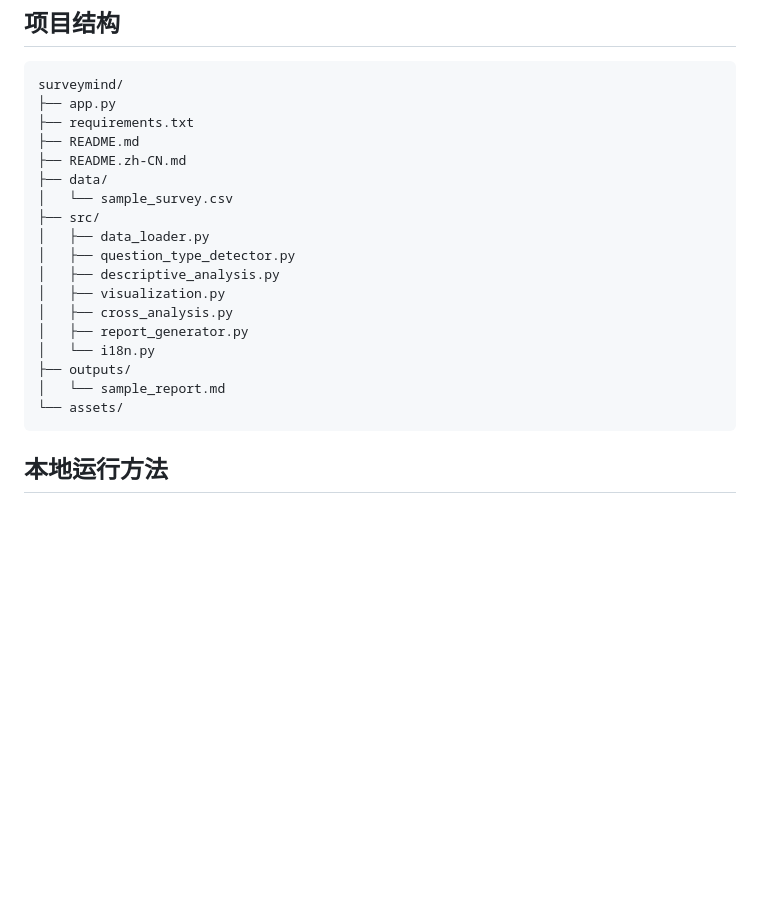
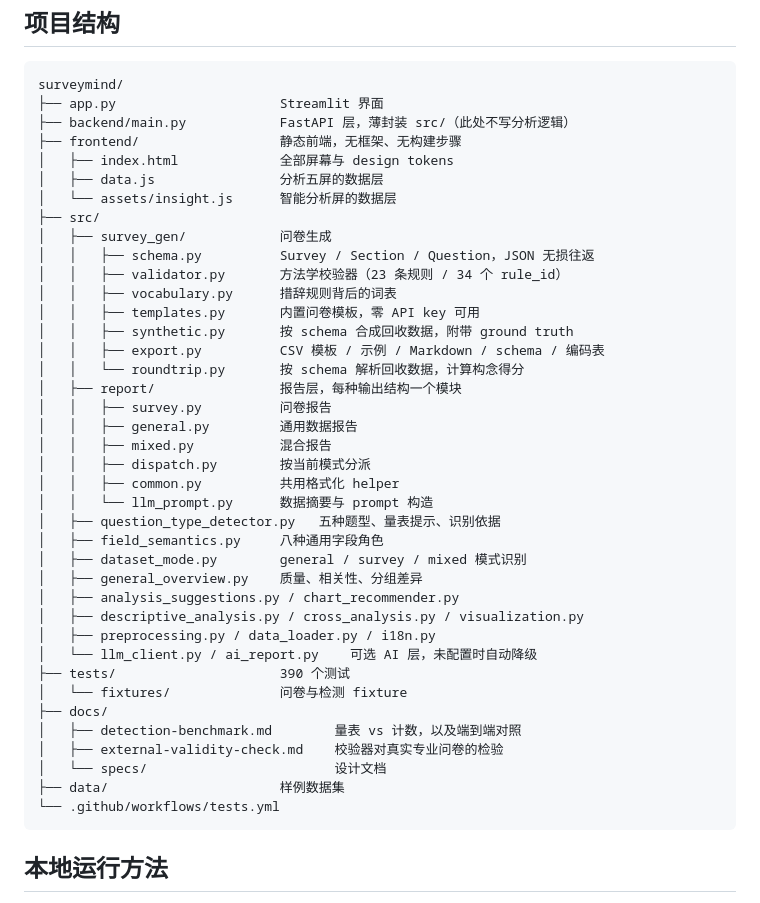
Before and after one commit to Xander-64/SurveyMind, a Markdown page: README.zh-CN.md, the part around one of its changes. GitHub-like rendering; blank space fills up the shorter version.

Commit message:
docs: unpin the tests badge and bring both structure trees up to date
The badge was pinned to the working branch so it would show a real result
before the merge. That branch is merged, so it points at the default branch now.

Both README structure trees still described a four-directory MVP: neither
listed src/survey_gen, src/report, tests, docs or the workflow, which is
roughly half the project. The Chinese README also had no badges at all, so a
reader landing there saw none of the signal the English one carries.

````diff
--- a/README.zh-CN.md
+++ b/README.zh-CN.md
@@ -51,23 +54,44 @@ SurveyMind 当前支持五类常见问卷题型：
 
 ```text
 surveymind/
-├── app.py
-├── requirements.txt
-├── README.md
-├── README.zh-CN.md
-├── data/
-│   └── sample_survey.csv
+├── app.py                     Streamlit 界面
+├── backend/main.py            FastAPI 层，薄封装 src/（此处不写分析逻辑）
+├── frontend/                  静态前端，无框架、无构建步骤
+│   ├── index.html             全部屏幕与 design tokens
+│   ├── data.js                分析五屏的数据层
+│   └── assets/insight.js      智能分析屏的数据层
 ├── src/
-│   ├── data_loader.py
-│   ├── question_type_detector.py
-│   ├── descriptive_analysis.py
-│   ├── visualization.py
-│   ├── cross_analysis.py
-│   ├── report_generator.py
-│   └── i18n.py
-├── outputs/
-│   └── sample_report.md
-└── assets/
+│   ├── survey_gen/            问卷生成
+│   │   ├── schema.py          Survey / Section / Question，JSON 无损往返
+│   │   ├── validator.py       方法学校验器（23 条规则 / 34 个 rule_id）
+│   │   ├── vocabulary.py      措辞规则背后的词表
+│   │   ├── templates.py       内置问卷模板，零 API key 可用
+│   │   ├── synthetic.py       按 schema 合成回收数据，附带 ground truth
+│   │   ├── export.py          CSV 模板 / 示例 / Markdown / schema / 编码表
+│   │   └── roundtrip.py       按 schema 解析回收数据，计算构念得分
+│   ├── report/                报告层，每种输出结构一个模块
+│   │   ├── survey.py          问卷报告
+│   │   ├── general.py         通用数据报告
+│   │   ├── mixed.py           混合报告
+│   │   ├── dispatch.py        按当前模式分派
+│   │   ├── common.py          共用格式化 helper
+│   │   └── llm_prompt.py      数据摘要与 prompt 构造
+│   ├── question_type_detector.py   五种题型、量表提示、识别依据
+│   ├── field_semantics.py     八种通用字段角色
+│   ├── dataset_mode.py        general / survey / mixed 模式识别
+│   ├── general_overview.py    质量、相关性、分组差异
+│   ├── analysis_suggestions.py / chart_recommender.py
+│   ├── descriptive_analysis.py / cross_analysis.py / visualization.py
+│   ├── preprocessing.py / data_loader.py / i18n.py
+│   └── llm_client.py / ai_report.py    可选 AI 层，未配置时自动降级
+├── tests/                     390 个测试
+│   └── fixtures/              问卷与检测 fixture
+├── docs/
+│   ├── detection-benchmark.md        量表 vs 计数，以及端到端对照
+│   ├── external-validity-check.md    校验器对真实专业问卷的检验
+│   └── specs/                        设计文档
+├── data/                      样例数据集
+└── .github/workflows/tests.yml
 ```
 
 ## 本地运行方法
````
Also changed, not shown: other parts of README.zh-CN.md (+3 -0 lines), README.md (+1 -3 lines).
